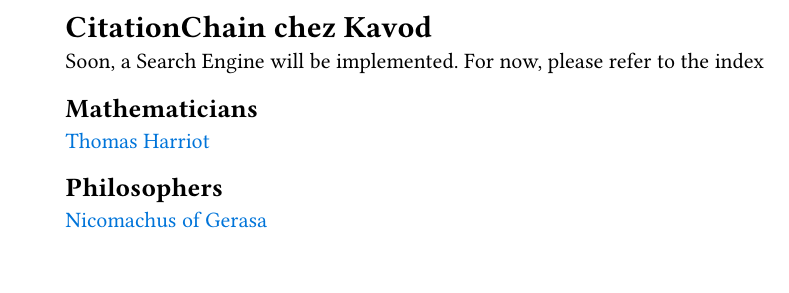
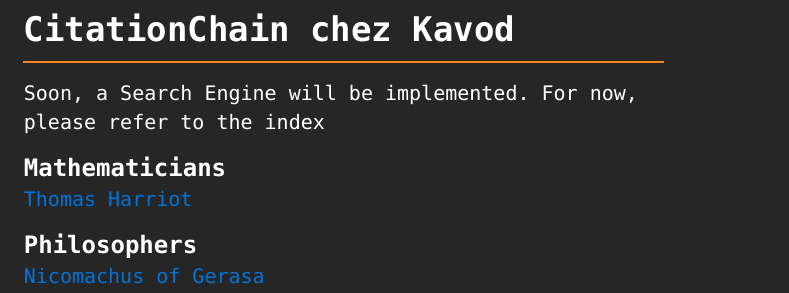
Before and after one commit to geomlattice/typst-wiki-template, a Typst document (chezkavod/index.typ): part of the page, cut so that both start at the same text, the shorter picture padded with empty space. Compiled offline with Typst 0.15.

Commit message:
styling index before moving styling into template

```diff
--- a/chezkavod/index.typ
+++ b/chezkavod/index.typ
@@ -1,4 +1,15 @@
-= CitationChain chez Kavod
+#set page(paper: "a5", fill: rgb("#262626"))
+#set text(fill: white, font: "DejaVu Sans Mono", size: 10pt)
+#set quote(block: true)
+#show link: set text(fill: blue)
+#set quote(block: true)
+
+#let title = align(center, text(17pt)[ *CitationChain chez Kavod*])
+#grid(
+  columns: (auto, 1fr),
+  [#pad(y: 10pt, title)],
+  grid.hline(stroke: orange)
+)
 
 #show link: set text(fill: blue)
 
```
